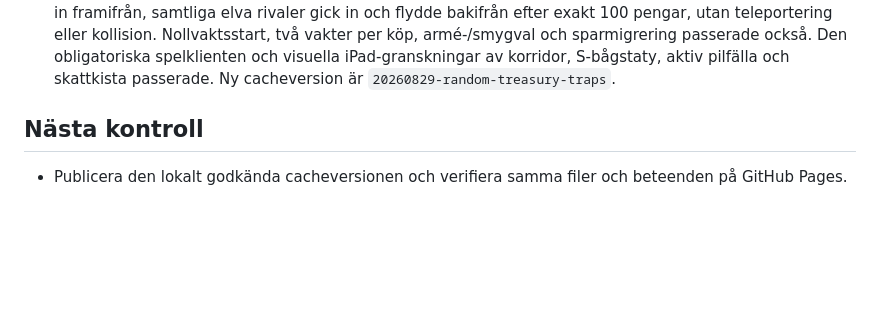
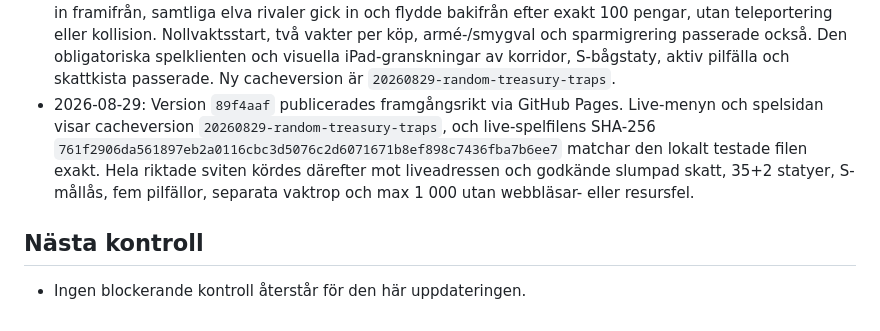
Before and after one commit to sindeed/agustgames, a Markdown page: war-of-kingdoms/progress.md, the part around the change. Drawn GitHub-style; blank space fills up the shorter version.

```diff
--- a/war-of-kingdoms/progress.md
+++ b/war-of-kingdoms/progress.md
@@ -73,7 +73,8 @@ Original prompt: Bygg War of Kingdoms som ett iPad-anpassat 3D-spel i första pe
 - 2026-08-29: Två separata S-alkover byggdes vid korridorens ytterändar. Varje S-statyn har 200 liv, endast pilbåge, ingen sköld, oändliga pilar och låser sig på exakt en förbipasserande kung eller vakt åt gången. Den jagar sitt låsta mål, byter först när målet är borta och återuppstår efter exakt 15 sekunder; de 35 vanliga statyerna behåller 30 sekunder.
 - 2026-08-29: Fem synliga, korsningsutlösta pilfällor går tvärs över mittkorridoren. Varje korsning skjuter genom korridoren, gör 20 skada och kan inte aktiveras från sidorummen eller om någon står still på linjen. Riktad Chromium-QA godkände 7+28 rum, 35+2 statyer, bågstatyns mållås/oändliga skott, 15/30-sekundersrespawn, alla fem fällor, slumpsekvensen, separata vaktrop, en- och tiovaktsutbetalning samt exakt max 1 000 utan konsol-, sid- eller HTTP-fel.
 - 2026-08-29: Båda vindbryggornas fysiska regression passerade 28/28: spelaren och tio egna vakter gick in framifrån, samtliga elva rivaler gick in och flydde bakifrån efter exakt 100 pengar, utan teleportering eller kollision. Nollvaktsstart, två vakter per köp, armé-/smygval och sparmigrering passerade också. Den obligatoriska spelklienten och visuella iPad-granskningar av korridor, S-bågstaty, aktiv pilfälla och skattkista passerade. Ny cacheversion är `20260829-random-treasury-traps`.
+- 2026-08-29: Version `89f4aaf` publicerades framgångsrikt via GitHub Pages. Live-menyn och spelsidan visar cacheversion `20260829-random-treasury-traps`, och live-spelfilens SHA-256 `761f2906da561897eb2a0116cbc3d5076c2d6071671b8ef898c7436fba7b6ee7` matchar den lokalt testade filen exakt. Hela riktade sviten kördes därefter mot liveadressen och godkände slumpad skatt, 35+2 statyer, S-mållås, fem pilfällor, separata vaktrop och max 1 000 utan webbläsar- eller resursfel.
 
 ## Nästa kontroll
 
-- Publicera den lokalt godkända cacheversionen och verifiera samma filer och beteenden på GitHub Pages.
+- Ingen blockerande kontroll återstår för den här uppdateringen.
```
